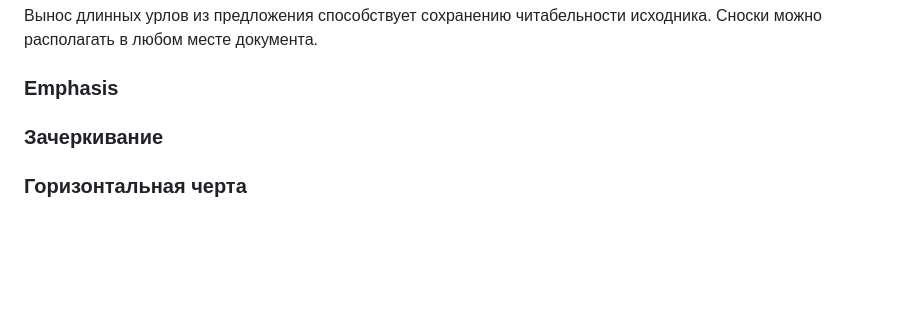
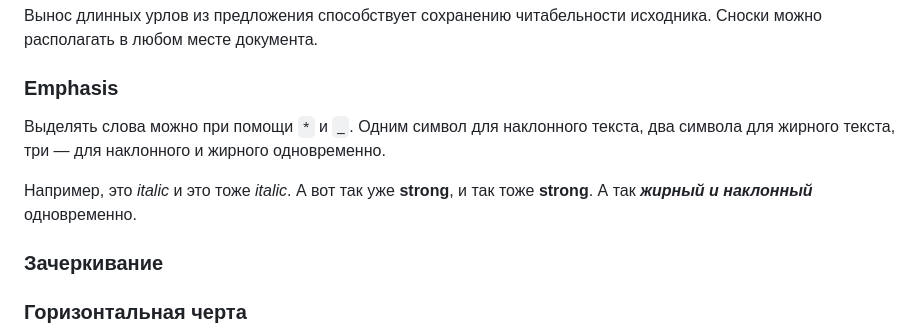
Before and after one commit to AlexeyLexxoff/test_work_gb, a Markdown page: sem2.md, the part around the change. GitHub-like rendering; blank space fills up the shorter version.

Commit message:
feat: add text to emphasis

```diff
--- a/sem2.md
+++ b/sem2.md
@@ -280,6 +280,9 @@ Mожно смешивать Markdown и HTML. Если на какие-то э
 
 ### Emphasis
 
+Выделять слова можно при помощи `*` и `_`. Одним символ для наклонного текста, два символа для жирного текста, три — для наклонного и жирного одновременно.
+
+Например, это _italic_ и это тоже *italic*. А вот так уже __strong__, и так тоже **strong**. А так ***жирный и наклонный*** одновременно.
 
 
 
```
